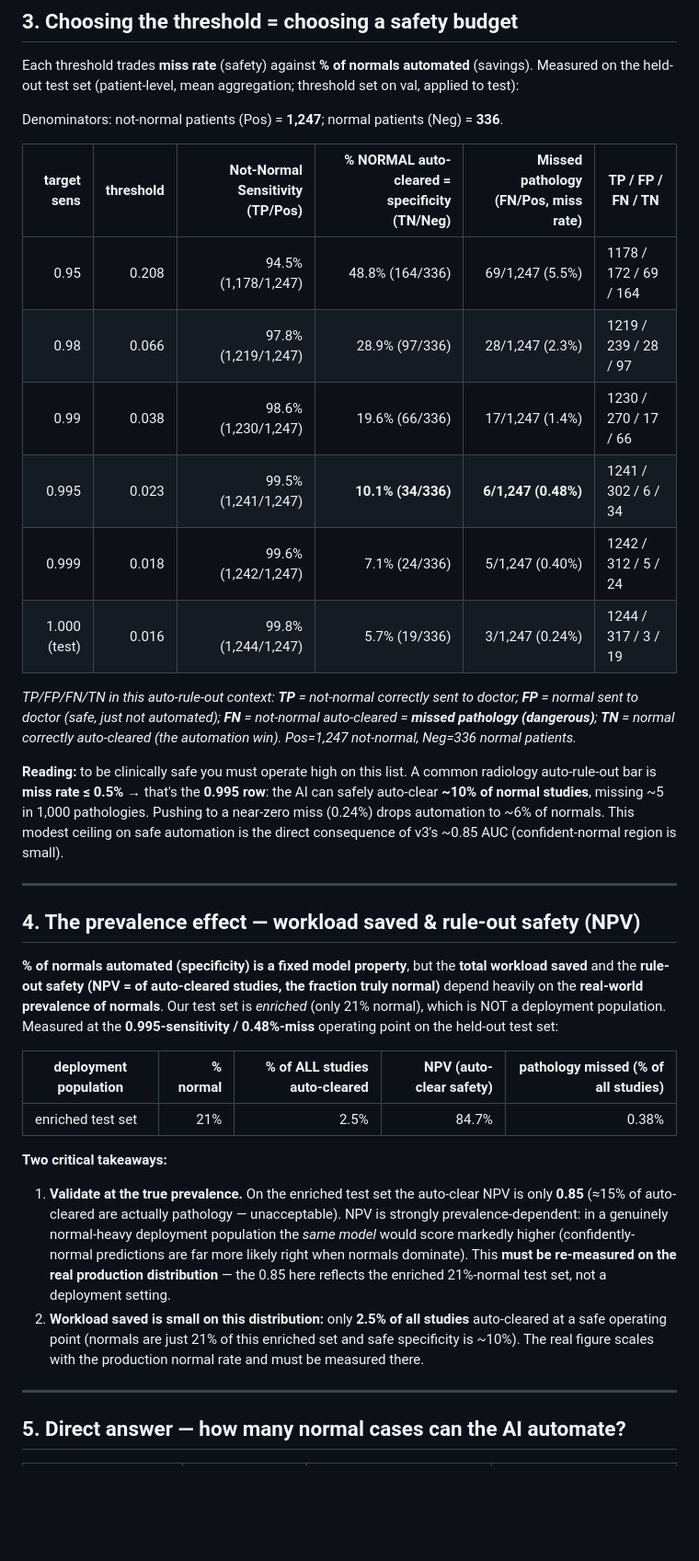
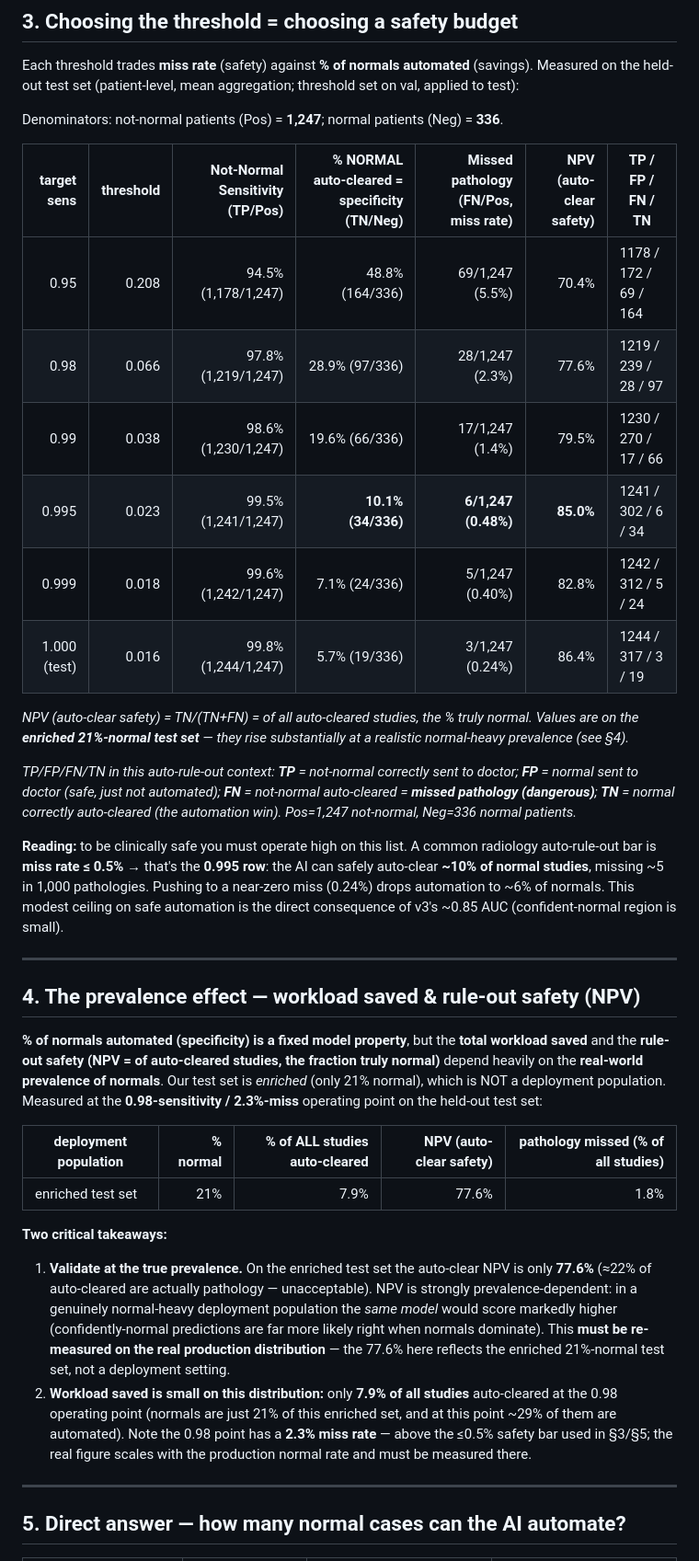
Before and after one commit to ritikkumar-5c/ct_brain_classifier, a Markdown page: docs/v3_production_deployment.md, the part around the change. Shown at 92% size. GitHub-like rendering; blank space fills up the shorter version.

Commit message:
docs: v3 deployment — add NPV column to §3 safety table; recompute §4 at 0.98 target sensitivity
Co-Authored-By: Claude Opus 4.8 <noreply@anthropic.com>

```diff
--- a/docs/v3_production_deployment.md
+++ b/docs/v3_production_deployment.md
@@ -103,14 +103,16 @@ Each threshold trades **miss rate** (safety) against **% of normals automated**
 
 Denominators: not-normal patients (Pos) = **1,247**; normal patients (Neg) = **336**.
 
-| target sens | threshold | Not-Normal Sensitivity (TP/Pos) | % NORMAL auto-cleared = specificity (TN/Neg) | Missed pathology (FN/Pos, miss rate) | TP / FP / FN / TN |
-|--:|--:|--:|--:|--:|--|
-| 0.95 | 0.208 | 94.5% (1,178/1,247) | 48.8% (164/336) | 69/1,247 (5.5%) | 1178 / 172 / 69 / 164 |
-| 0.98 | 0.066 | 97.8% (1,219/1,247) | 28.9% (97/336) | 28/1,247 (2.3%) | 1219 / 239 / 28 / 97 |
-| 0.99 | 0.038 | 98.6% (1,230/1,247) | 19.6% (66/336) | 17/1,247 (1.4%) | 1230 / 270 / 17 / 66 |
-| 0.995 | 0.023 | 99.5% (1,241/1,247) | **10.1% (34/336)** | **6/1,247 (0.48%)** | 1241 / 302 / 6 / 34 |
-| 0.999 | 0.018 | 99.6% (1,242/1,247) | 7.1% (24/336) | 5/1,247 (0.40%) | 1242 / 312 / 5 / 24 |
-| 1.000 (test) | 0.016 | 99.8% (1,244/1,247) | 5.7% (19/336) | 3/1,247 (0.24%) | 1244 / 317 / 3 / 19 |
+| target sens | threshold | Not-Normal Sensitivity (TP/Pos) | % NORMAL auto-cleared = specificity (TN/Neg) | Missed pathology (FN/Pos, miss rate) | NPV (auto-clear safety) | TP / FP / FN / TN |
+|--:|--:|--:|--:|--:|--:|--|
+| 0.95 | 0.208 | 94.5% (1,178/1,247) | 48.8% (164/336) | 69/1,247 (5.5%) | 70.4% | 1178 / 172 / 69 / 164 |
+| 0.98 | 0.066 | 97.8% (1,219/1,247) | 28.9% (97/336) | 28/1,247 (2.3%) | 77.6% | 1219 / 239 / 28 / 97 |
+| 0.99 | 0.038 | 98.6% (1,230/1,247) | 19.6% (66/336) | 17/1,247 (1.4%) | 79.5% | 1230 / 270 / 17 / 66 |
+| 0.995 | 0.023 | 99.5% (1,241/1,247) | **10.1% (34/336)** | **6/1,247 (0.48%)** | **85.0%** | 1241 / 302 / 6 / 34 |
+| 0.999 | 0.018 | 99.6% (1,242/1,247) | 7.1% (24/336) | 5/1,247 (0.40%) | 82.8% | 1242 / 312 / 5 / 24 |
+| 1.000 (test) | 0.016 | 99.8% (1,244/1,247) | 5.7% (19/336) | 3/1,247 (0.24%) | 86.4% | 1244 / 317 / 3 / 19 |
+
+*NPV (auto-clear safety) = TN/(TN+FN) = of all auto-cleared studies, the % truly normal. Values are on the **enriched 21%-normal test set** — they rise substantially at a realistic normal-heavy prevalence (see §4).*
 
 *TP/FP/FN/TN in this auto-rule-out context: **TP** = not-normal correctly sent to doctor; **FP** = normal sent to doctor (safe, just not automated); **FN** = not-normal auto-cleared = **missed pathology (dangerous)**; **TN** = normal correctly auto-cleared (the automation win). Pos=1,247 not-normal, Neg=336 normal patients.*
 
@@ -120,15 +122,15 @@ Denominators: not-normal patients (Pos) = **1,247**; normal patients (Neg) = **3
 
 ## 4. The prevalence effect — workload saved & rule-out safety (NPV)
 
-**% of normals automated (specificity) is a fixed model property**, but the **total workload saved** and the **rule-out safety (NPV = of auto-cleared studies, the fraction truly normal)** depend heavily on the **real-world prevalence of normals**. Our test set is *enriched* (only 21% normal), which is NOT a deployment population. Measured at the **0.995-sensitivity / 0.48%-miss** operating point on the held-out test set:
+**% of normals automated (specificity) is a fixed model property**, but the **total workload saved** and the **rule-out safety (NPV = of auto-cleared studies, the fraction truly normal)** depend heavily on the **real-world prevalence of normals**. Our test set is *enriched* (only 21% normal), which is NOT a deployment population. Measured at the **0.98-sensitivity / 2.3%-miss** operating point on the held-out test set:
 
 | deployment population | % normal | **% of ALL studies auto-cleared** | **NPV** (auto-clear safety) | pathology missed (% of all studies) |
 |---|--:|--:|--:|--:|
-| enriched test set | 21% | 2.5% | 84.7% | 0.38% |
+| enriched test set | 21% | 7.9% | 77.6% | 1.8% |
 
 **Two critical takeaways:**
-1. **Validate at the true prevalence.** On the enriched test set the auto-clear NPV is only **0.85** (≈15% of auto-cleared are actually pathology — unacceptable). NPV is strongly prevalence-dependent: in a genuinely normal-heavy deployment population the *same model* would score markedly higher (confidently-normal predictions are far more likely right when normals dominate). This **must be re-measured on the real production distribution** — the 0.85 here reflects the enriched 21%-normal test set, not a deployment setting.
-2. **Workload saved is small on this distribution:** only **2.5% of all studies** auto-cleared at a safe operating point (normals are just 21% of this enriched set and safe specificity is ~10%). The real figure scales with the production normal rate and must be measured there.
+1. **Validate at the true prevalence.** On the enriched test set the auto-clear NPV is only **77.6%** (≈22% of auto-cleared are actually pathology — unacceptable). NPV is strongly prevalence-dependent: in a genuinely normal-heavy deployment population the *same model* would score markedly higher (confidently-normal predictions are far more likely right when normals dominate). This **must be re-measured on the real production distribution** — the 77.6% here reflects the enriched 21%-normal test set, not a deployment setting.
+2. **Workload saved is small on this distribution:** only **7.9% of all studies** auto-cleared at the 0.98 operating point (normals are just 21% of this enriched set, and at this point ~29% of them are automated). Note the 0.98 point has a **2.3% miss rate** — above the ≤0.5% safety bar used in §3/§5; the real figure scales with the production normal rate and must be measured there.
 
 ---
 
```
